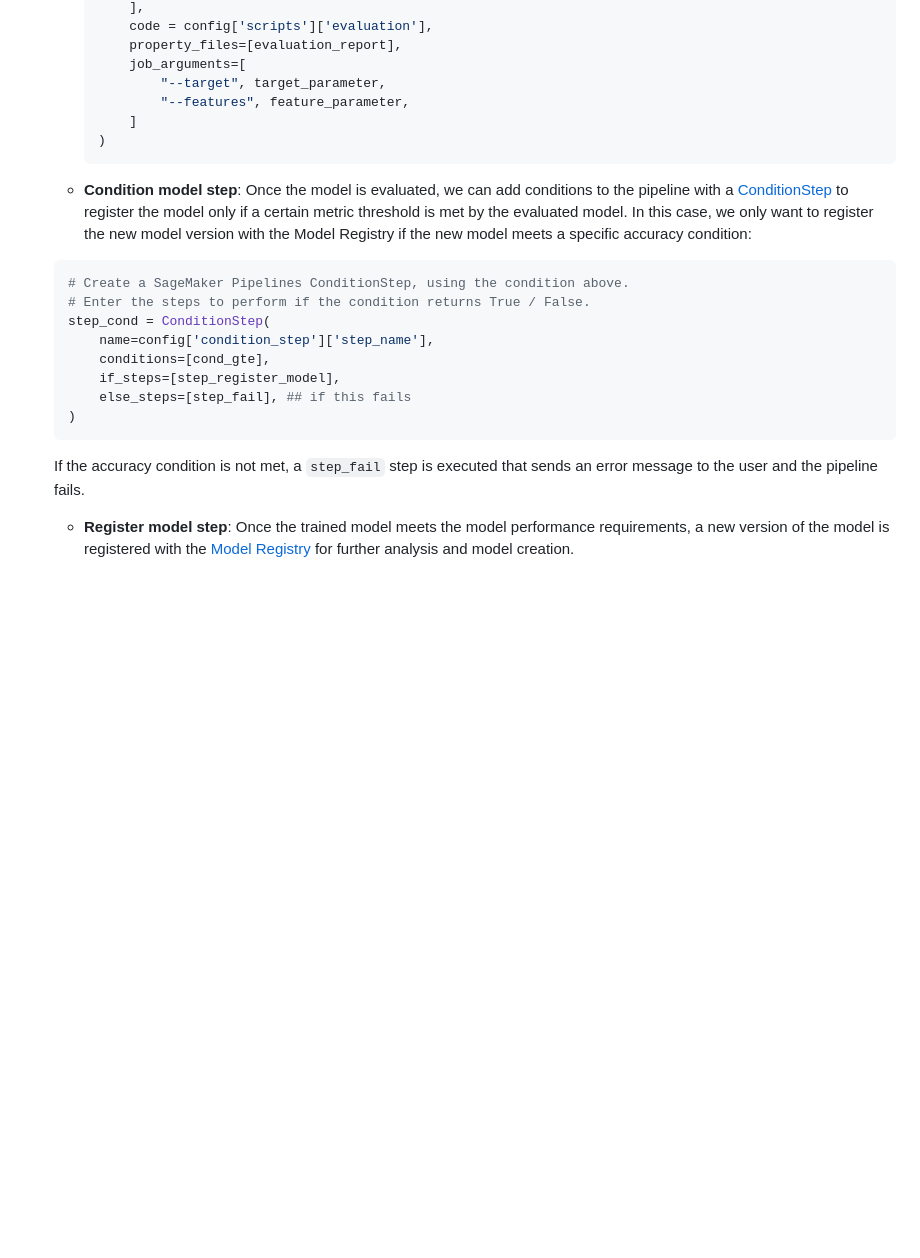
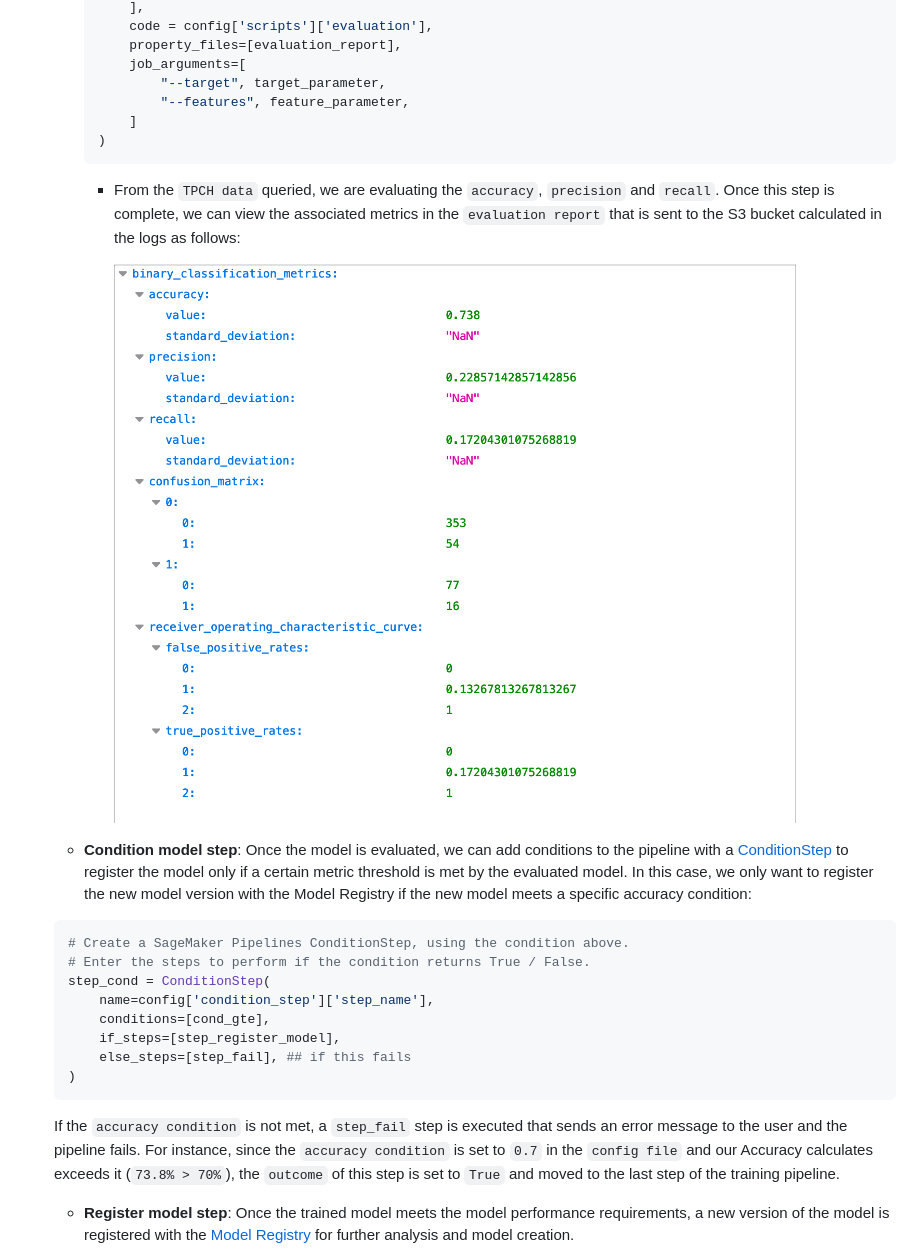
Before and after one commit to aws-samples/mlops-pipeline-prestodb, a Markdown page: blog_post.md, the part around the change printed below. Drawn GitHub-style; blank space fills up the shorter version.

````diff
--- a/blog_post.md
+++ b/blog_post.md
@@ -530,6 +527,14 @@ deploying the model as a SageMaker Endpoint:
         )
         ```
 
+        -   From the `TPCH data` queried, we are evaluating the
+            `accuracy`, `precision` and `recall`. Once this step is
+            complete, we can view the associated metrics in the
+            `evaluation report` that is sent to the S3 bucket calculated
+            in the logs as follows:
+
+            ![](images/evaluation_report_example.png)
+
     -   **Condition model step**: Once the model is evaluated, we can
         add conditions to the pipeline with a
         [ConditionStep](https://sagemaker.readthedocs.io/en/stable/workflows/pipelines/sagemaker.workflow.pipelines.html)
@@ -549,8 +554,12 @@ deploying the model as a SageMaker Endpoint:
     )
     ```
 
-    If the accuracy condition is not met, a `step_fail` step is executed
-    that sends an error message to the user and the pipeline fails.
+    If the `accuracy condition` is not met, a `step_fail` step is
+    executed that sends an error message to the user and the pipeline
+    fails. For instance, since the `accuracy condition` is set to `0.7`
+    in the `config file` and our Accuracy calculates exceeds it
+    (`73.8% > 70%`), the `outcome` of this step is set to `True` and
+    moved to the last step of the training pipeline.
 
     -   **Register model step**: Once the trained model meets the model
         performance requirements, a new version of the model is
````
Also changed, not shown: other parts of blog_post.md (+25 -28 lines).
